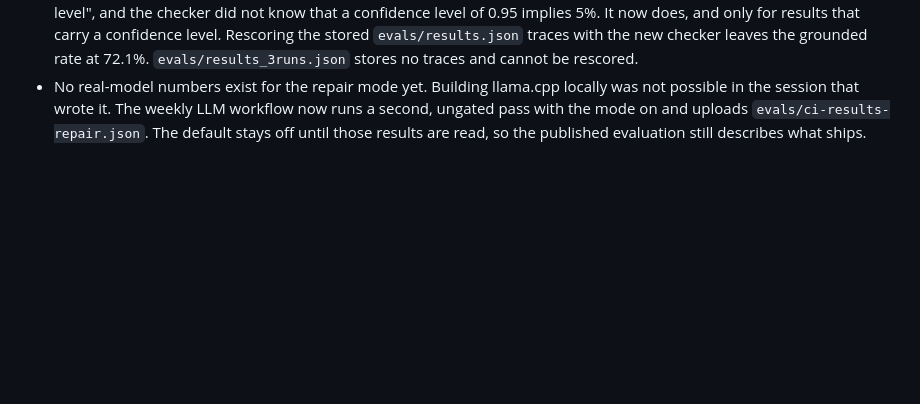
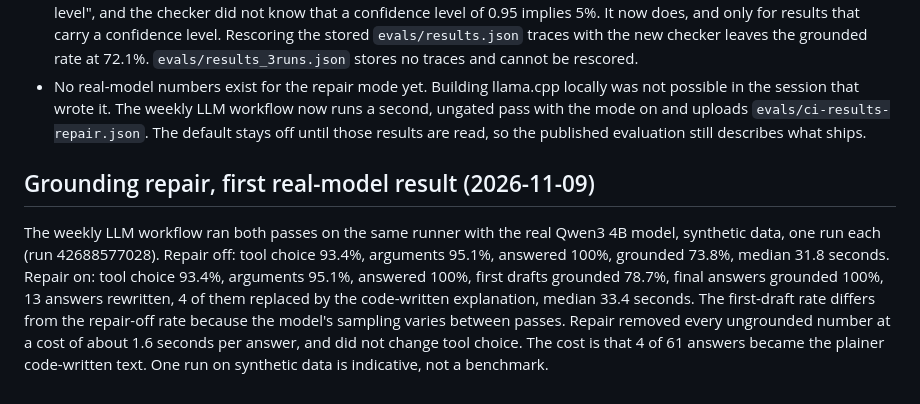
Before and after one commit to dbechrakis/uplift-analyzer, a Markdown page: VALIDATION.md, the part around the change. Rendered like a GitHub page; blank space fills up the shorter version.

```diff
--- a/VALIDATION.md
+++ b/VALIDATION.md
@@ -94,3 +94,7 @@ Real Qwen3-4B-Instruct-2507 Q4_K_M on llama.cpp, CPU only, 61 questions (`evals/
 - The grounding check used to flag numbers and leave the answer as written. `LLAMA_GROUNDING_REPAIR=1` now gives a flagged answer one rewrite that names the numbers to remove. If the rewrite is still flagged, the answer is replaced by the code-written explanation from `app/fallback.py`. Three tests drive these paths with a mocked server, including that the mode is off by default.
 - A test of the fallback path found a false flag in the checker. The code-written explanation says "significant at the 5% level", and the checker did not know that a confidence level of 0.95 implies 5%. It now does, and only for results that carry a confidence level. Rescoring the stored `evals/results.json` traces with the new checker leaves the grounded rate at 72.1%. `evals/results_3runs.json` stores no traces and cannot be rescored.
 - No real-model numbers exist for the repair mode yet. Building llama.cpp locally was not possible in the session that wrote it. The weekly LLM workflow now runs a second, ungated pass with the mode on and uploads `evals/ci-results-repair.json`. The default stays off until those results are read, so the published evaluation still describes what ships.
+
+## Grounding repair, first real-model result (2026-11-09)
+
+The weekly LLM workflow ran both passes on the same runner with the real Qwen3 4B model, synthetic data, one run each (run 42688577028). Repair off: tool choice 93.4%, arguments 95.1%, answered 100%, grounded 73.8%, median 31.8 seconds. Repair on: tool choice 93.4%, arguments 95.1%, answered 100%, first drafts grounded 78.7%, final answers grounded 100%, 13 answers rewritten, 4 of them replaced by the code-written explanation, median 33.4 seconds. The first-draft rate differs from the repair-off rate because the model's sampling varies between passes. Repair removed every ungrounded number at a cost of about 1.6 seconds per answer, and did not change tool choice. The cost is that 4 of 61 answers became the plainer code-written text. One run on synthetic data is indicative, not a benchmark.
```
Also changed, not shown: README.md (+10 -1 lines).
